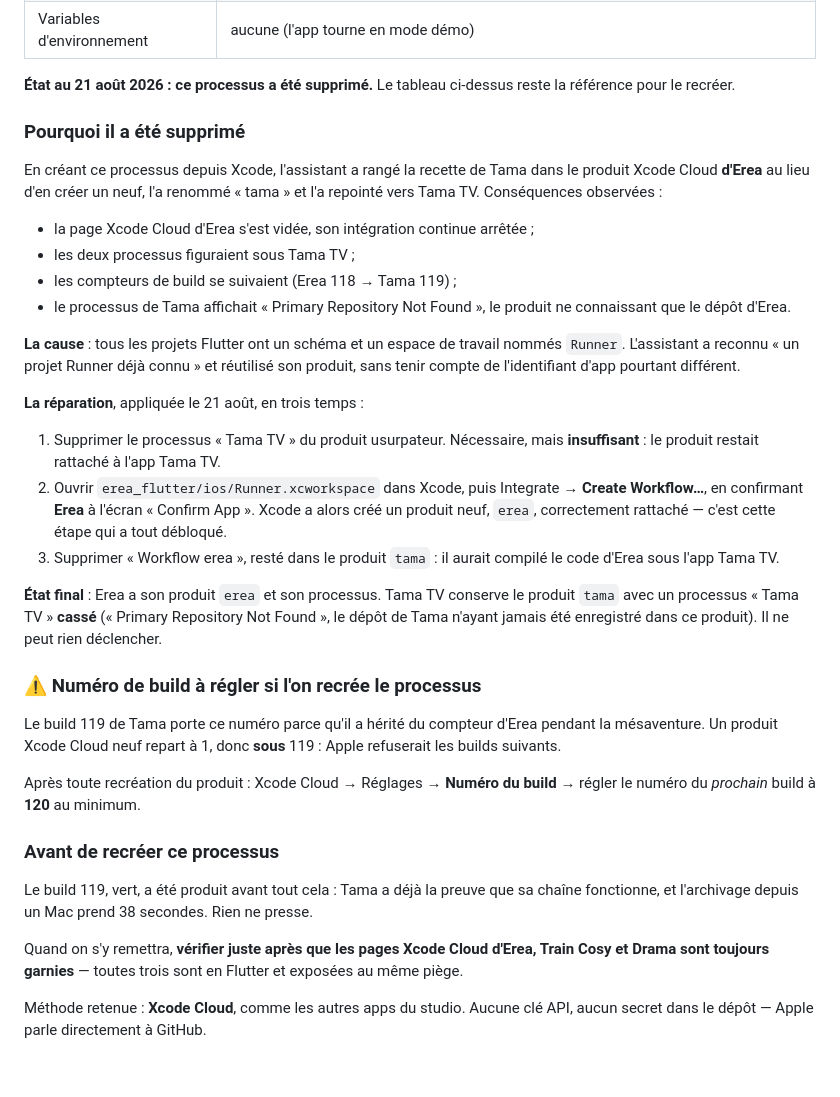
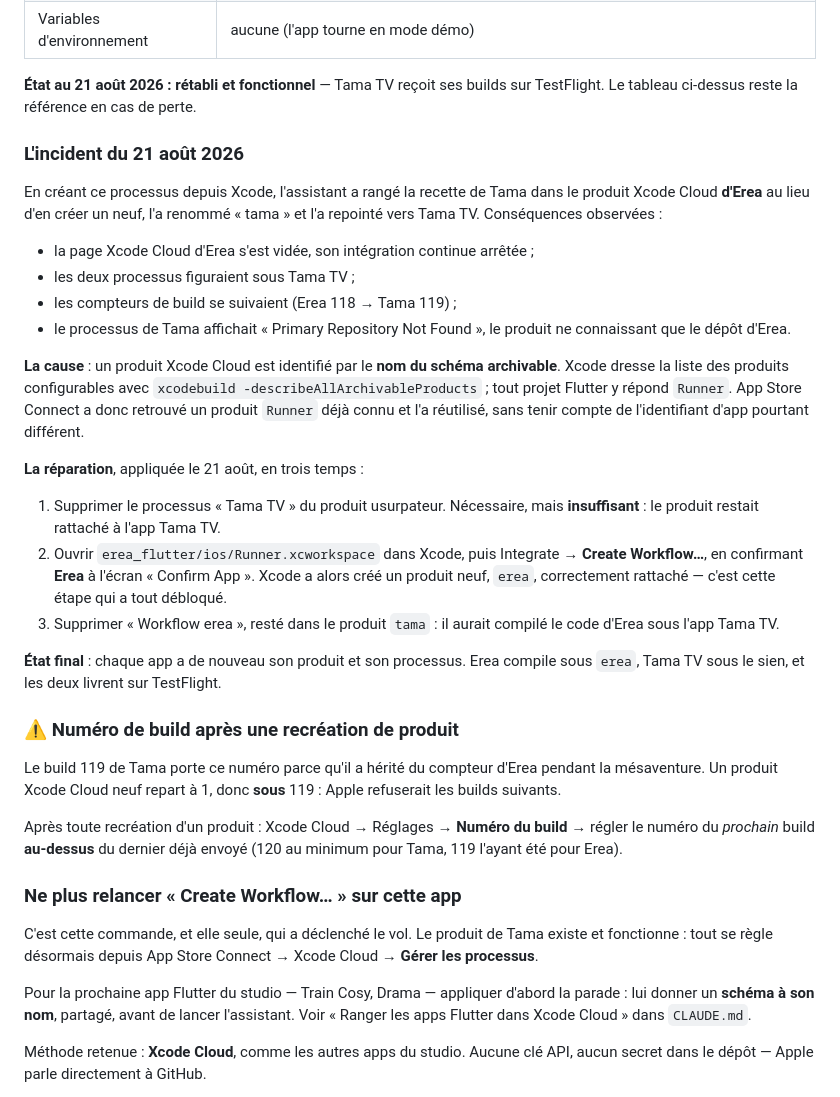
Before and after one commit to teiki5320/Tama, a Markdown page: docs/TESTFLIGHT.md, the part around the change. Drawn GitHub-style; blank space fills up the shorter version.

Commit message:
docs : la parade au vol de produit Xcode Cloud
Un produit Xcode Cloud est identifié par le nom du schéma archivable, que
tout projet Flutter nomme `Runner` — d'où la collision entre apps. La
parade : donner à chaque app un schéma à son nom, partagé et archivable,
avant de lancer l'assistant.

Consigne aussi de ne plus relancer « Create Workflow… » sur une app dont
le produit fonctionne, et remet TESTFLIGHT.md à jour : le processus de
Tama TV est rétabli.

Co-Authored-By: Claude Opus 5 <noreply@anthropic.com>
Claude-Session: https://claude.ai/code/session_01Mr6ZxBxYpJ7dujJyM8oXkX

```diff
--- a/docs/TESTFLIGHT.md
+++ b/docs/TESTFLIGHT.md
@@ -16,10 +16,11 @@ Processus Xcode Cloud **« Tama TV »**, créé le 21 août 2026.
 | Environnement | Xcode « Latest Release » · macOS « Latest Release » |
 | Variables d'environnement | aucune (l'app tourne en mode démo) |
 
-**État au 21 août 2026 : ce processus a été supprimé.** Le tableau
-ci-dessus reste la référence pour le recréer.
+**État au 21 août 2026 : rétabli et fonctionnel** — Tama TV reçoit ses
+builds sur TestFlight. Le tableau ci-dessus reste la référence en cas de
+perte.
 
-### Pourquoi il a été supprimé
+### L'incident du 21 août 2026
 
 En créant ce processus depuis Xcode, l'assistant a rangé la recette de
 Tama dans le produit Xcode Cloud **d'Erea** au lieu d'en créer un neuf,
@@ -31,10 +32,12 @@ l'a renommé « tama » et l'a repointé vers Tama TV. Conséquences observées
 - le processus de Tama affichait « Primary Repository Not Found », le
   produit ne connaissant que le dépôt d'Erea.
 
-**La cause** : tous les projets Flutter ont un schéma et un espace de
-travail nommés `Runner`. L'assistant a reconnu « un projet Runner déjà
-connu » et réutilisé son produit, sans tenir compte de l'identifiant
-d'app pourtant différent.
+**La cause** : un produit Xcode Cloud est identifié par le **nom du schéma
+archivable**. Xcode dresse la liste des produits configurables avec
+`xcodebuild -describeAllArchivableProducts` ; tout projet Flutter y répond
+`Runner`. App Store Connect a donc retrouvé un produit `Runner` déjà connu
+et l'a réutilisé, sans tenir compte de l'identifiant d'app pourtant
+différent.
 
 **La réparation**, appliquée le 21 août, en trois temps :
 
@@ -47,29 +50,30 @@ d'app pourtant différent.
 3. Supprimer « Workflow erea », resté dans le produit `tama` : il aurait
    compilé le code d'Erea sous l'app Tama TV.
 
-**État final** : Erea a son produit `erea` et son processus. Tama TV
-conserve le produit `tama` avec un processus « Tama TV » **cassé**
-(« Primary Repository Not Found », le dépôt de Tama n'ayant jamais été
-enregistré dans ce produit). Il ne peut rien déclencher.
+**État final** : chaque app a de nouveau son produit et son processus.
+Erea compile sous `erea`, Tama TV sous le sien, et les deux livrent sur
+TestFlight.
 
-### ⚠️ Numéro de build à régler si l'on recrée le processus
+### ⚠️ Numéro de build après une recréation de produit
 
 Le build 119 de Tama porte ce numéro parce qu'il a hérité du compteur
 d'Erea pendant la mésaventure. Un produit Xcode Cloud neuf repart à 1,
 donc **sous** 119 : Apple refuserait les builds suivants.
 
-Après toute recréation du produit : Xcode Cloud → Réglages → **Numéro du
-build** → régler le numéro du *prochain* build à **120** au minimum.
+Après toute recréation d'un produit : Xcode Cloud → Réglages → **Numéro
+du build** → régler le numéro du *prochain* build **au-dessus** du dernier
+déjà envoyé (120 au minimum pour Tama, 119 l'ayant été pour Erea).
 
-### Avant de recréer ce processus
+### Ne plus relancer « Create Workflow… » sur cette app
 
-Le build 119, vert, a été produit avant tout cela : Tama a déjà la preuve
-que sa chaîne fonctionne, et l'archivage depuis un Mac prend 38 secondes.
-Rien ne presse.
+C'est cette commande, et elle seule, qui a déclenché le vol. Le produit de
+Tama existe et fonctionne : tout se règle désormais depuis App Store
+Connect → Xcode Cloud → **Gérer les processus**.
 
-Quand on s'y remettra, **vérifier juste après que les pages Xcode Cloud
-d'Erea, Train Cosy et Drama sont toujours garnies** — toutes trois sont
-en Flutter et exposées au même piège.
+Pour la prochaine app Flutter du studio — Train Cosy, Drama — appliquer
+d'abord la parade : lui donner un **schéma à son nom**, partagé, avant de
+lancer l'assistant. Voir « Ranger les apps Flutter dans Xcode Cloud » dans
+`CLAUDE.md`.
 
 
 Méthode retenue : **Xcode Cloud**, comme les autres apps du studio.
```
Also changed, not shown: CLAUDE.md (+31 -3 lines).
